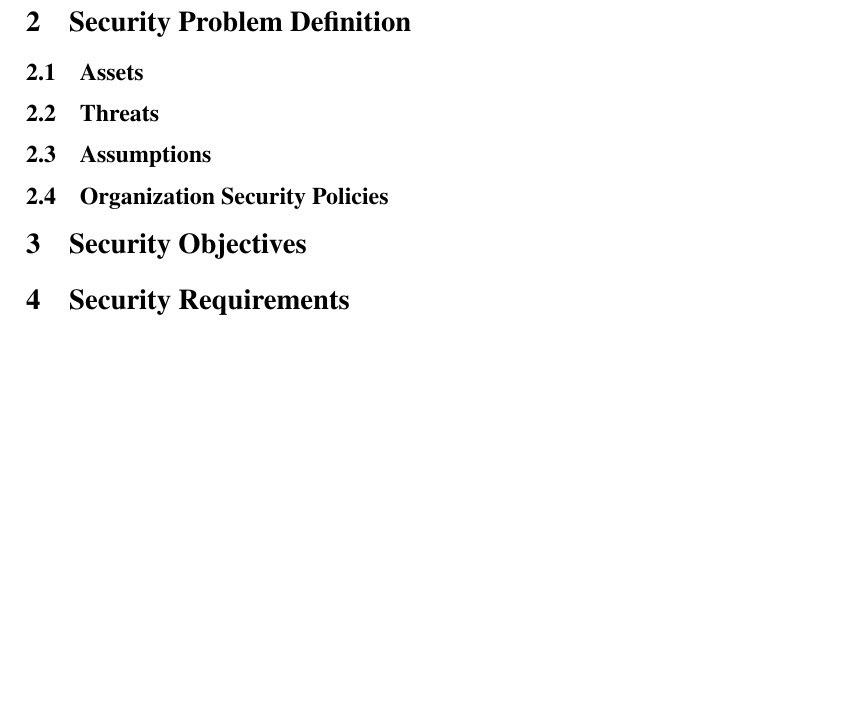
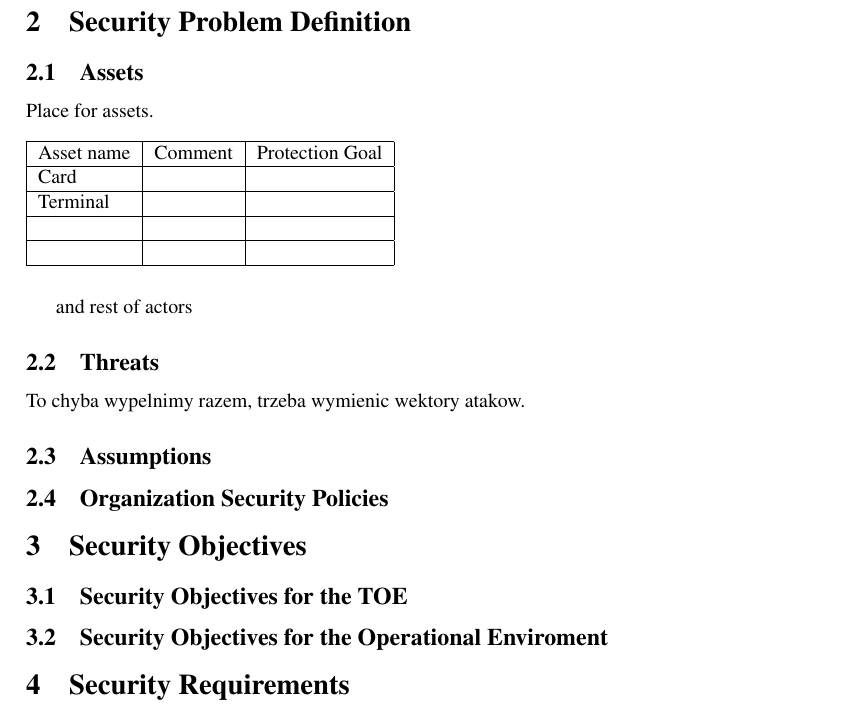
Before and after one commit to kubaplas/Cryptography-card-PP, a LaTeX document (cryptography-PP.tex): part of page 3 of 3, cut so that both start at the same text, the shorter picture padded with empty space. Compiled offline with pdfLaTeX.

Commit message:
Dodano tabelkę

```diff
--- a/cryptography-PP.tex
+++ b/cryptography-PP.tex
@@ -104,11 +104,32 @@
 
 \section{Security Problem Definition}
 \subsection{Assets}
+Place for assets.
+\begin{table}[!ht]
+    \begin{tabular}{|l|l|l|}
+    \hline
+			Asset name & Comment & Protection Goal \\ \hline
+			Card & ~ & ~ \\ \hline
+			Terminal & ~ & ~ \\ \hline
+			~ & ~ & ~ \\ \hline
+			~ & ~ & ~ \\ \hline
+    \end{tabular}
+\end{table}
+
+
+
+and rest of actors
+
 \subsection{Threats}
+
+To chyba wypelnimy razem, trzeba wymienic wektory atakow.
 \subsection{Assumptions}
 \subsection{Organization Security Policies}
 
 \section{Security Objectives}
+\subsection{Security Objectives for the TOE}
+\subsection{Security Objectives for the Operational Enviroment}
+
 \section{Security Requirements}
 \section{Conformance Claims}
 
```
Also changed, not shown: cryptography-PP.pdf.
